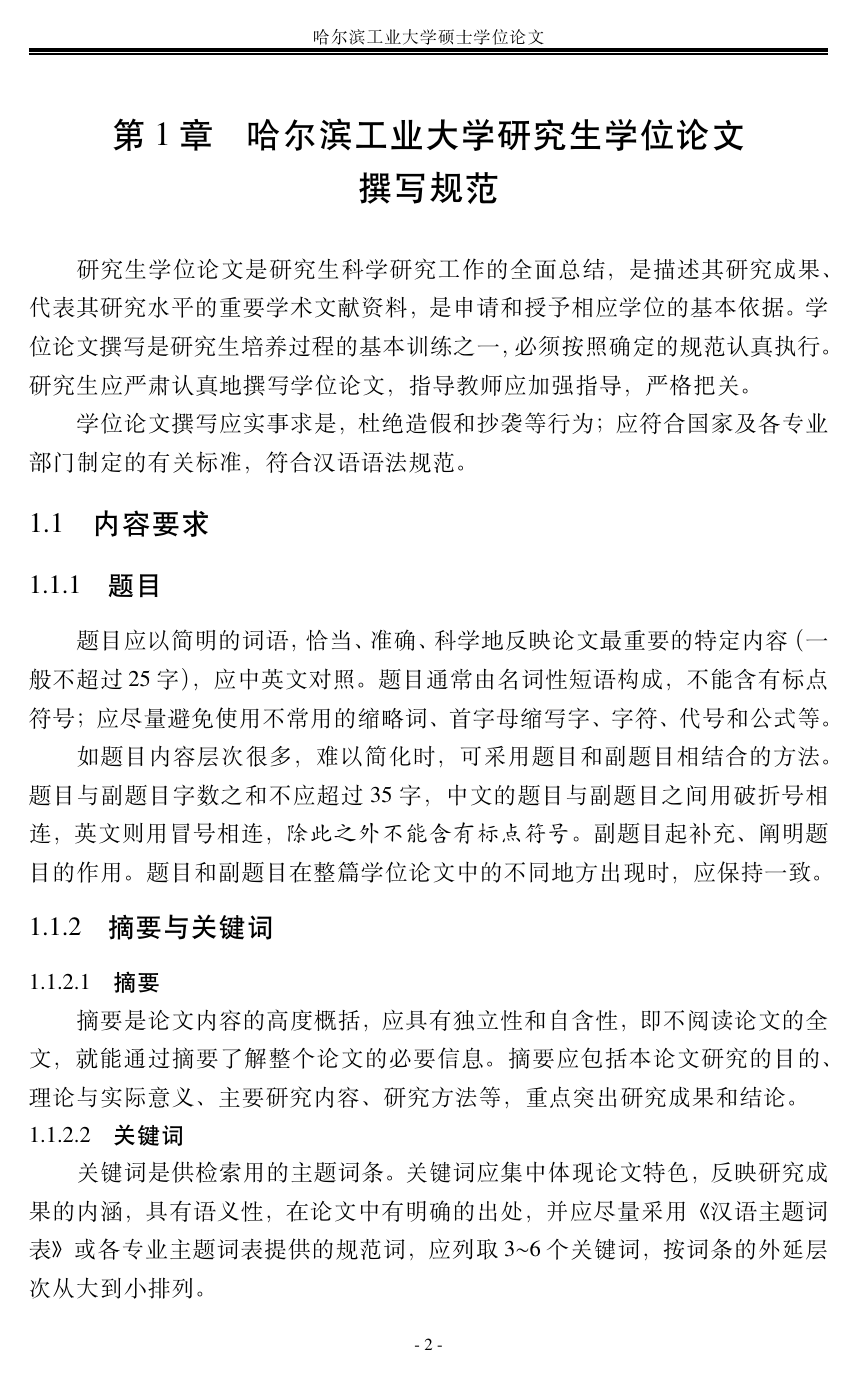
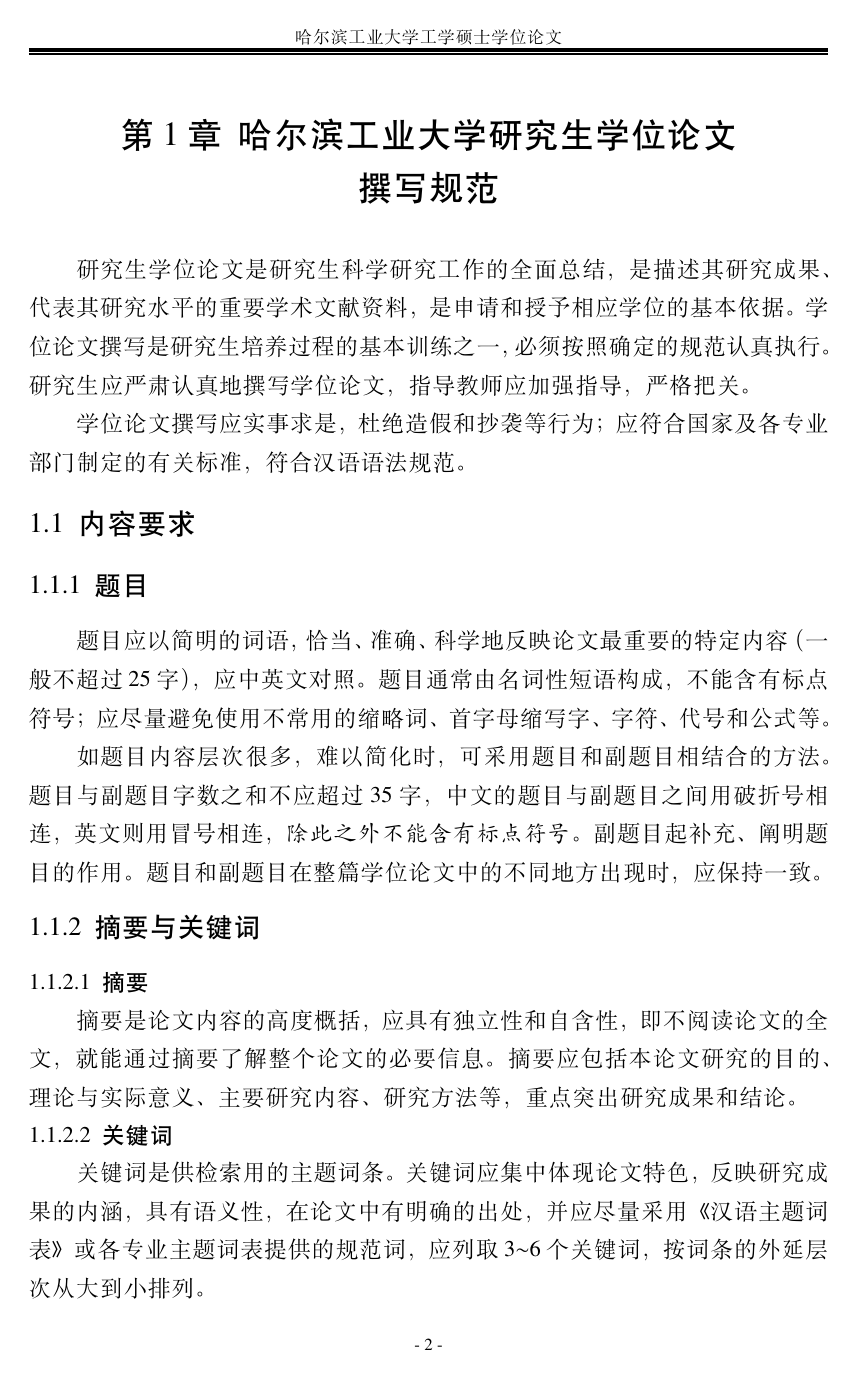
Before and after one commit to coinuppup/fastGraduateForPaper, a LaTeX thesis (thesis.tex): page 9 of 23. Compiled offline with XeLaTeX; a missing font is replaced by an installed copy or a similar font.

Commit message:
配置：校区切换为 shenzhen，引文格式改为 gbt7714-numerical-quanjiao
Co-Authored-By: Claude Opus 4.7 <noreply@anthropic.com>

```diff
--- a/thesis.tex
+++ b/thesis.tex
@@ -1,6 +1,6 @@
 % !Mode:: "TeX:UTF-8"
 
-\documentclass[fontset=fandol,type=master,campus=harbin, chapterbold=false, tocblank=false]{hithesisbook}
+\documentclass[fontset=fandol,type=master,campus=shenzhen, chapterbold=false, tocblank=false]{hithesisbook}
 
 
 \usepackage{hithesis}
```
Also changed, not shown: thesis.tex (2 more changed lines).
